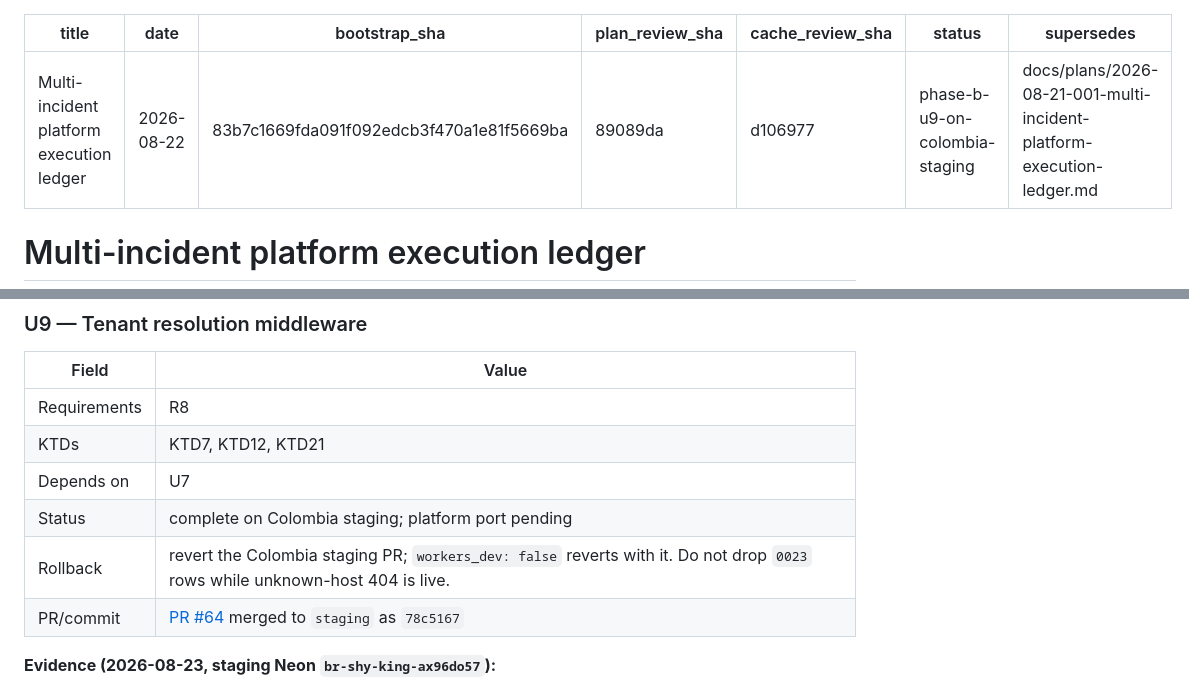
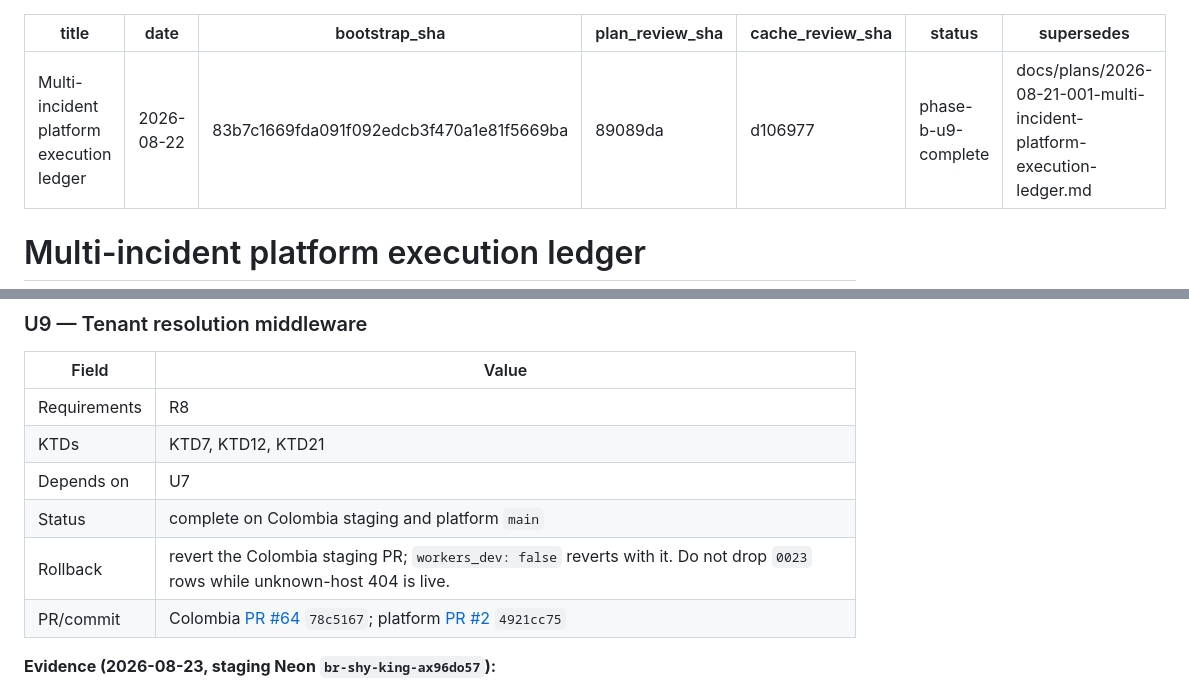
Before and after one commit to mallanet/Terremotocolombia, a Markdown page: docs/plans/2026-08-22-001-multi-incident-platform-execution-ledger.md, 2 parts joined by grey strips. Drawn GitHub-style.

```diff
--- a/docs/plans/2026-08-22-001-multi-incident-platform-execution-ledger.md
+++ b/docs/plans/2026-08-22-001-multi-incident-platform-execution-ledger.md
@@ -4,7 +4,7 @@ date: 2026-08-22
 bootstrap_sha: 83b7c1669fda091f092edcb3f470a1e81f5669ba
 plan_review_sha: 89089da
 cache_review_sha: d106977
-status: phase-b-u9-on-colombia-staging
+status: phase-b-u9-complete
 supersedes: docs/plans/2026-08-21-001-multi-incident-platform-execution-ledger.md
 ---
 
@@ -325,9 +325,9 @@ platform clone only through U19 after Phase A commits land on Colombia `main`.
 | Requirements | R8 |
 | KTDs | KTD7, KTD12, KTD21 |
 | Depends on | U7 |
-| Status | complete on Colombia staging; platform port pending |
+| Status | complete on Colombia staging and platform `main` |
 | Rollback | revert the Colombia staging PR; `workers_dev: false` reverts with it. Do not drop `0023` rows while unknown-host 404 is live. |
-| PR/commit | [PR #64](https://github.com/mallanet/Terremotocolombia/pull/64) merged to `staging` as `78c5167` |
+| PR/commit | Colombia [PR #64](https://github.com/mallanet/Terremotocolombia/pull/64) `78c5167`; platform [PR #2](https://github.com/Emuthmartinez/platform/pull/2) `4921cc75` |
 
 **Evidence (2026-08-23, staging Neon `br-shy-king-ax96do57`):**
 
```
Also changed, not shown: other parts of docs/plans/2026-08-22-001-multi-incident-platform-execution-ledger.md (+16 -6 lines).
